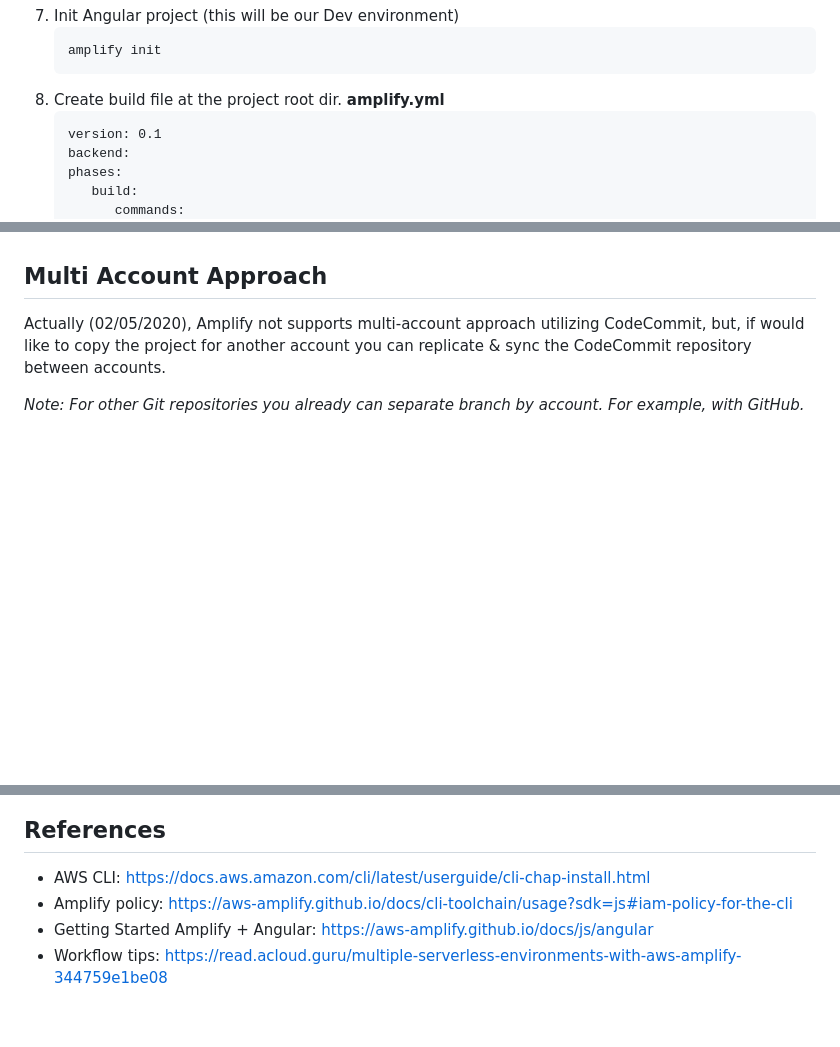
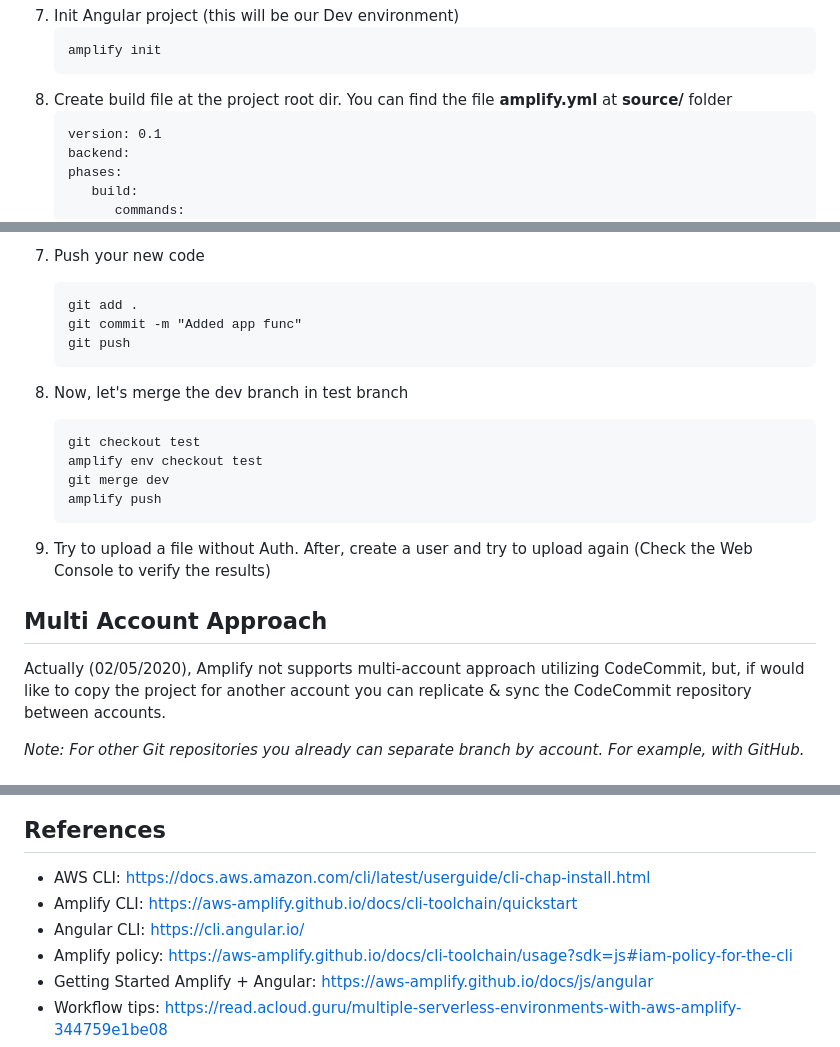
Before and after one commit to gabrielmartinigit/aws-amplify-multiaccount, a Markdown page: README.md, 3 parts joined by grey strips. Rendered like a GitHub page; blank space fills up the shorter version.

````diff
--- a/README.md
+++ b/README.md
@@ -35,7 +35,7 @@ _Pre-requisites:_
    ```
    amplify init
    ```
-8. Create build file at the project root dir. **amplify.yml**
+8. Create build file at the project root dir. You can find the file **amplify.yml** at **source/** folder
    ```
    version: 0.1
    backend:
@@ -98,3 +143,17 @@ _Pre-requisites:_
+7. Push your new code
+   ```
+   git add .
+   git commit -m "Added app func"
+   git push
+   ```
+8. Now, let's merge the dev branch in test branch
+   ```
+   git checkout test
+   amplify env checkout test
+   git merge dev
+   amplify push
+   ```
+9. Try to upload a file without Auth. After, create a user and try to upload again (Check the Web Console to verify the results)
 
 ## Multi Account Approach
 
@@ -125,6 +184,8 @@ _Note: For other Git repositories you already can separate branch by account. Fo
 ## References
 
 - AWS CLI: https://docs.aws.amazon.com/cli/latest/userguide/cli-chap-install.html
+- Amplify CLI: https://aws-amplify.github.io/docs/cli-toolchain/quickstart
+- Angular CLI: https://cli.angular.io/
 - Amplify policy: https://aws-amplify.github.io/docs/cli-toolchain/usage?sdk=js#iam-policy-for-the-cli
 - Getting Started Amplify + Angular: https://aws-amplify.github.io/docs/js/angular
 - Workflow tips: https://read.acloud.guru/multiple-serverless-environments-with-aws-amplify-344759e1be08
````
Also changed, not shown: other parts of README.md (+47 -2 lines), images/App.png (added), images/Auth.png (added), images/Storage.png (added), 6 other files.
